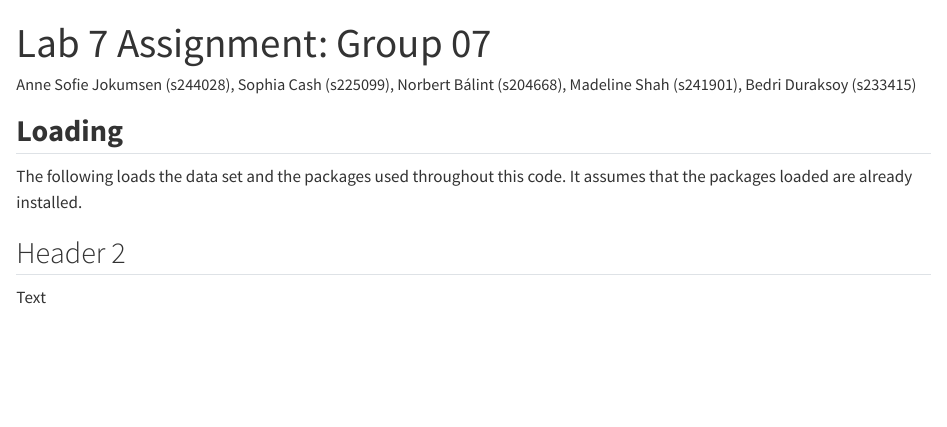
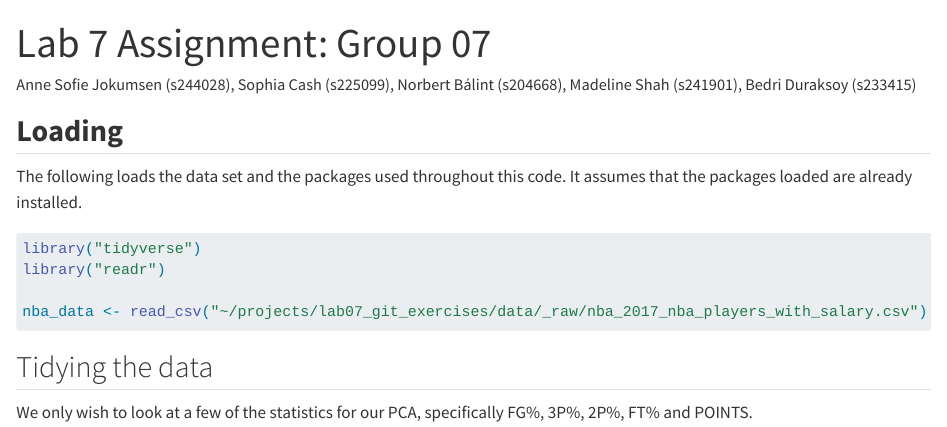
Before and after one commit to rforbiodatascience24/group07, a Quarto document (lab_07_assignment_group_07.qmd): the page in a window 1100 px wide, from its top. Rendered offline with R 4.5, knitr and Pandoc in place of Quarto, with nearby package versions.

Commit message:
Decsription of specific attributes

````diff
--- a/lab_07_assignment_group_07.qmd
+++ b/lab_07_assignment_group_07.qmd
@@ -15,12 +15,18 @@ The following loads the data set and the packages used throughout this code. It
 
 ```{r}
 
+library("tidyverse")
+library("readr")
+
+nba_data <- read_csv("~/projects/lab07_git_exercises/data/_raw/nba_2017_nba_players_with_salary.csv")
 ```
 
-## Header 2
+## Tidying the data
 
-Text
+We only wish to look at a few of the statistics for our PCA, specifically FG%, 3P%, 2P%, FT% and POINTS.
 
 ```{r}
 
+
+
 ```
````
